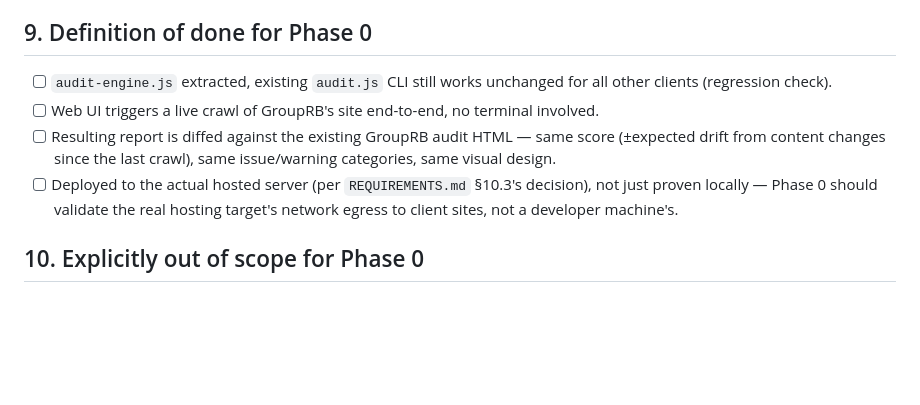
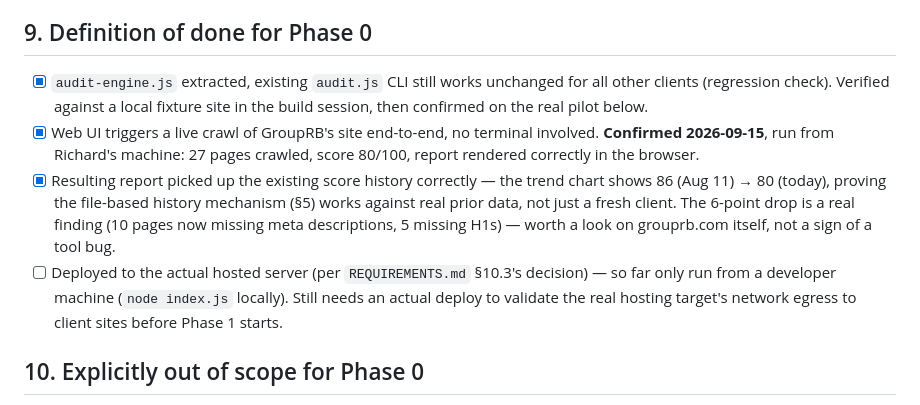
Before and after one commit to hersch007/claude-projects, a Markdown page: SEO-Clients-Hub/webapp/PHASE0-DESIGN.md, the part around the change. Rendered like a GitHub page; blank space fills up the shorter version.

Commit message:
Confirm Phase 0 pilot passed live validation against GroupRB
Richard ran the web UI against the real GroupRB site: 27 pages
crawled, score 80/100, and the trend chart correctly picked up the
existing score history (86 on Aug 11 -> 80 today), confirming the
file-based history mechanism works against real prior data. The
score drop is a genuine finding (10 pages missing meta descriptions,
5 missing H1s), not a tool issue. Only remaining Phase 0 item is
deploying to the actual hosted server, rather than a developer
machine.

Co-Authored-By: Claude Sonnet 5 <noreply@anthropic.com>
Claude-Session: https://claude.ai/code/session_01Se37M3Ybm9fiM4GRvErUf3

```diff
--- a/SEO-Clients-Hub/webapp/PHASE0-DESIGN.md
+++ b/SEO-Clients-Hub/webapp/PHASE0-DESIGN.md
@@ -161,17 +161,23 @@ Recommend **GroupRB** (`grouprb.json`) itself as the Phase 0 pilot:
 
 ## 9. Definition of done for Phase 0
 
-- [ ] `audit-engine.js` extracted, existing `audit.js` CLI still works
-      unchanged for all other clients (regression check).
-- [ ] Web UI triggers a live crawl of GroupRB's site end-to-end, no terminal
-      involved.
-- [ ] Resulting report is diffed against the existing GroupRB audit HTML —
-      same score (±expected drift from content changes since the last
-      crawl), same issue/warning categories, same visual design.
+- [x] `audit-engine.js` extracted, existing `audit.js` CLI still works
+      unchanged for all other clients (regression check). Verified against a
+      local fixture site in the build session, then confirmed on the real
+      pilot below.
+- [x] Web UI triggers a live crawl of GroupRB's site end-to-end, no terminal
+      involved. **Confirmed 2026-09-15**, run from Richard's machine: 27
+      pages crawled, score 80/100, report rendered correctly in the browser.
+- [x] Resulting report picked up the existing score history correctly — the
+      trend chart shows 86 (Aug 11) → 80 (today), proving the file-based
+      history mechanism (§5) works against real prior data, not just a fresh
+      client. The 6-point drop is a real finding (10 pages now missing meta
+      descriptions, 5 missing H1s) — worth a look on grouprb.com itself, not
+      a sign of a tool bug.
 - [ ] Deployed to the actual hosted server (per `REQUIREMENTS.md` §10.3's
-      decision), not just proven locally — Phase 0 should validate the real
-      hosting target's network egress to client sites, not a developer
-      machine's.
+      decision) — so far only run from a developer machine (`node index.js`
+      locally). Still needs an actual deploy to validate the real hosting
+      target's network egress to client sites before Phase 1 starts.
 
 ## 10. Explicitly out of scope for Phase 0
 
```
